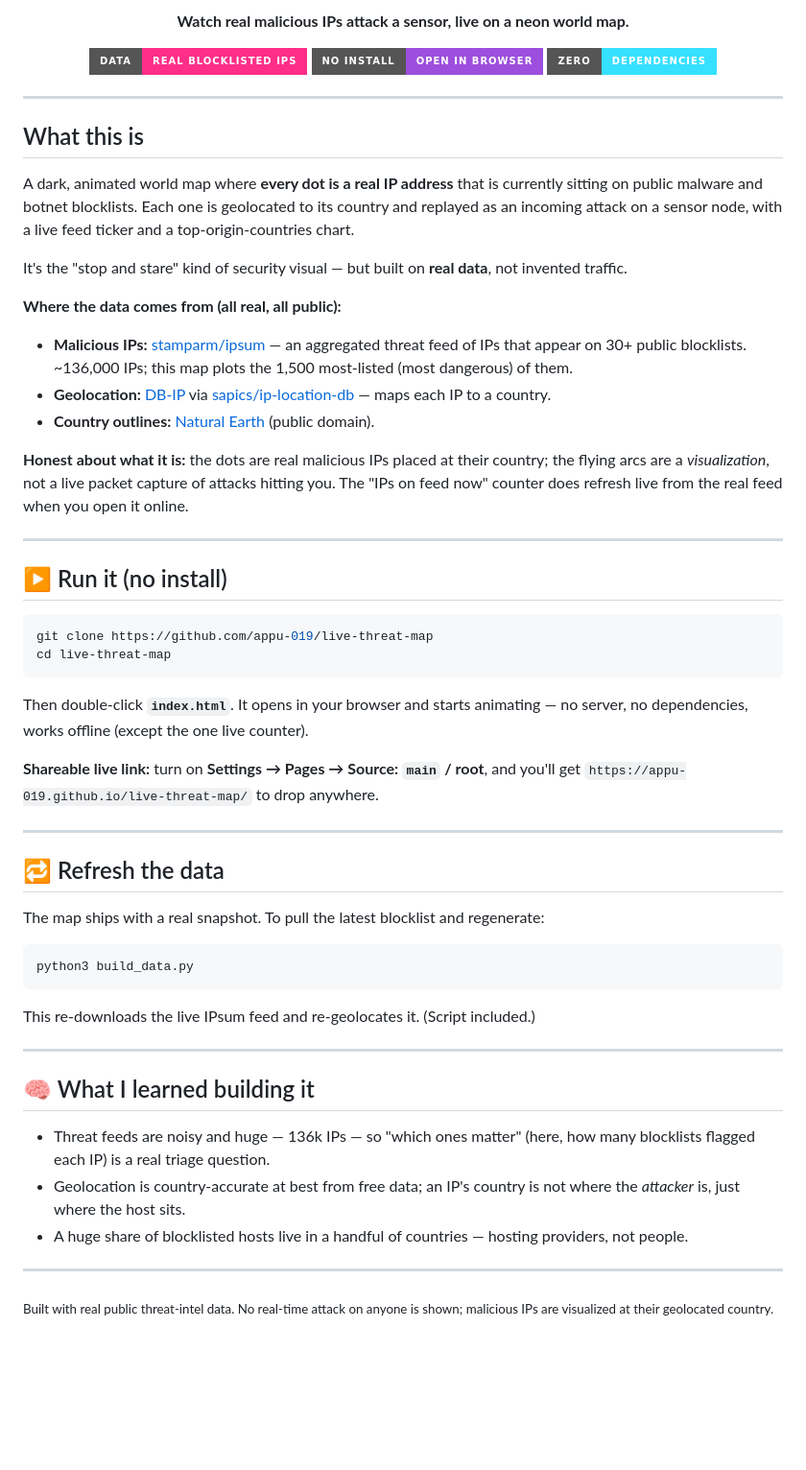
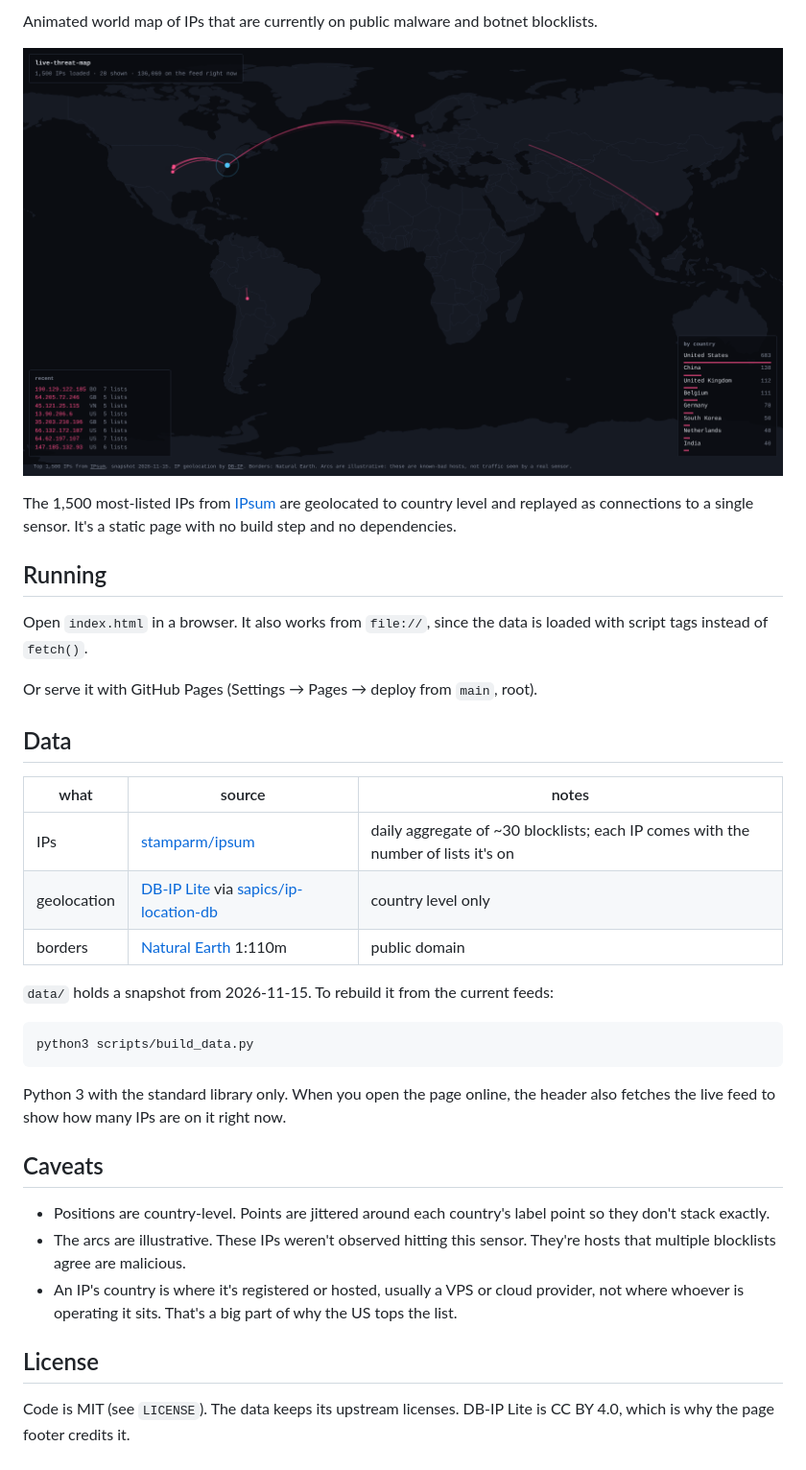
Before and after one commit to appu-019/live-threat-map, a Markdown page: README.md, the part around one of its changes. Shown at 96% size. Drawn GitHub-style; pictures changed too: docs/screenshot.png (added); badges without logos; blank space fills up the shorter version.

````diff
--- a/README.md
+++ b/README.md
@@ -2,58 +2,46 @@
 
-<p align="center"><b>Watch real malicious IPs attack a sensor, live on a neon world map.</b></p>
+Animated world map of IPs that are currently on public malware and botnet blocklists.
 
-<p align="center">
-  <img src="https://img.shields.io/badge/data-real%20blocklisted%20IPs-ff2e88?style=for-the-badge" />
-  <img src="https://img.shields.io/badge/no%20install-open%20in%20browser-9d4edd?style=for-the-badge" />
-  <img src="https://img.shields.io/badge/zero-dependencies-36e0ff?style=for-the-badge" />
-</p>
+![screenshot](docs/screenshot.png)
 
----
+The 1,500 most-listed IPs from [IPsum](https://github.com/stamparm/ipsum) are geolocated to
+country level and replayed as connections to a single sensor. It's a static page with no build
+step and no dependencies.
 
-## What this is
+## Running
 
-A dark, animated world map where **every dot is a real IP address** that is currently sitting on public malware and botnet blocklists. Each one is geolocated to its country and replayed as an incoming attack on a sensor node, with a live feed ticker and a top-origin-countries chart.
+Open `index.html` in a browser. It also works from `file://`, since the data is loaded with
+script tags instead of `fetch()`.
 
-It's the "stop and stare" kind of security visual — but built on **real data**, not invented traffic.
+Or serve it with GitHub Pages (Settings → Pages → deploy from `main`, root).
 
-**Where the data comes from (all real, all public):**
-- **Malicious IPs:** [stamparm/ipsum](https://github.com/stamparm/ipsum) — an aggregated threat feed of IPs that appear on 30+ public blocklists. ~136,000 IPs; this map plots the 1,500 most-listed (most dangerous) of them.
-- **Geolocation:** [DB-IP](https://db-ip.com) via [sapics/ip-location-db](https://github.com/sapics/ip-location-db) — maps each IP to a country.
-- **Country outlines:** [Natural Earth](https://www.naturalearthdata.com/) (public domain).
+## Data
 
-**Honest about what it is:** the dots are real malicious IPs placed at their country; the flying arcs are a *visualization*, not a live packet capture of attacks hitting you. The "IPs on feed now" counter does refresh live from the real feed when you open it online.
+| what | source | notes |
+|---|---|---|
+| IPs | [stamparm/ipsum](https://github.com/stamparm/ipsum) | daily aggregate of ~30 blocklists; each IP comes with the number of lists it's on |
+| geolocation | [DB-IP Lite](https://db-ip.com) via [sapics/ip-location-db](https://github.com/sapics/ip-location-db) | country level only |
+| borders | [Natural Earth](https://www.naturalearthdata.com/) 1:110m | public domain |
 
----
+`data/` holds a snapshot from 2026-11-15. To rebuild it from the current feeds:
 
-## ▶️ Run it (no install)
+```
+python3 scripts/build_data.py
+```
 
-```sh
-git clone https://github.com/appu-019/live-threat-map
-cd live-threat-map
-```
-Then double-click **`index.html`**. It opens in your browser and starts animating — no server, no dependencies, works offline (except the one live counter).
+Python 3 with the standard library only. When you open the page online, the header also fetches
+the live feed to show how many IPs are on it right now.
 
-**Shareable live link:** turn on **Settings → Pages → Source: `main` / root**, and you'll get `https://appu-019.github.io/live-threat-map/` to drop anywhere.
+## Caveats
 
----
+- Positions are country-level. Points are jittered around each country's label point so they
+  don't stack exactly.
+- The arcs are illustrative. These IPs weren't observed hitting this sensor. They're hosts that
+  multiple blocklists agree are malicious.
+- An IP's country is where it's registered or hosted, usually a VPS or cloud provider, not where
+  whoever is operating it sits. That's a big part of why the US tops the list.
 
-## 🔁 Refresh the data
+## License
 
-The map ships with a real snapshot. To pull the latest blocklist and regenerate:
-
-```sh
-python3 build_data.py
-```
-This re-downloads the live IPsum feed and re-geolocates it. (Script included.)
-
----
-
-## 🧠 What I learned building it
-
-- Threat feeds are noisy and huge — 136k IPs — so "which ones matter" (here, how many blocklists flagged each IP) is a real triage question.
-- Geolocation is country-accurate at best from free data; an IP's country is not where the *attacker* is, just where the host sits.
-- A huge share of blocklisted hosts live in a handful of countries — hosting providers, not people.
-
----
-
-<sub>Built with real public threat-intel data. No real-time attack on anyone is shown; malicious IPs are visualized at their geolocated country.</sub>
+Code is MIT (see `LICENSE`). The data keeps its upstream licenses. DB-IP Lite is CC BY 4.0,
+which is why the page footer credits it.
````
Also changed, not shown: other parts of README.md (+1 -1 lines), 10 other files.
